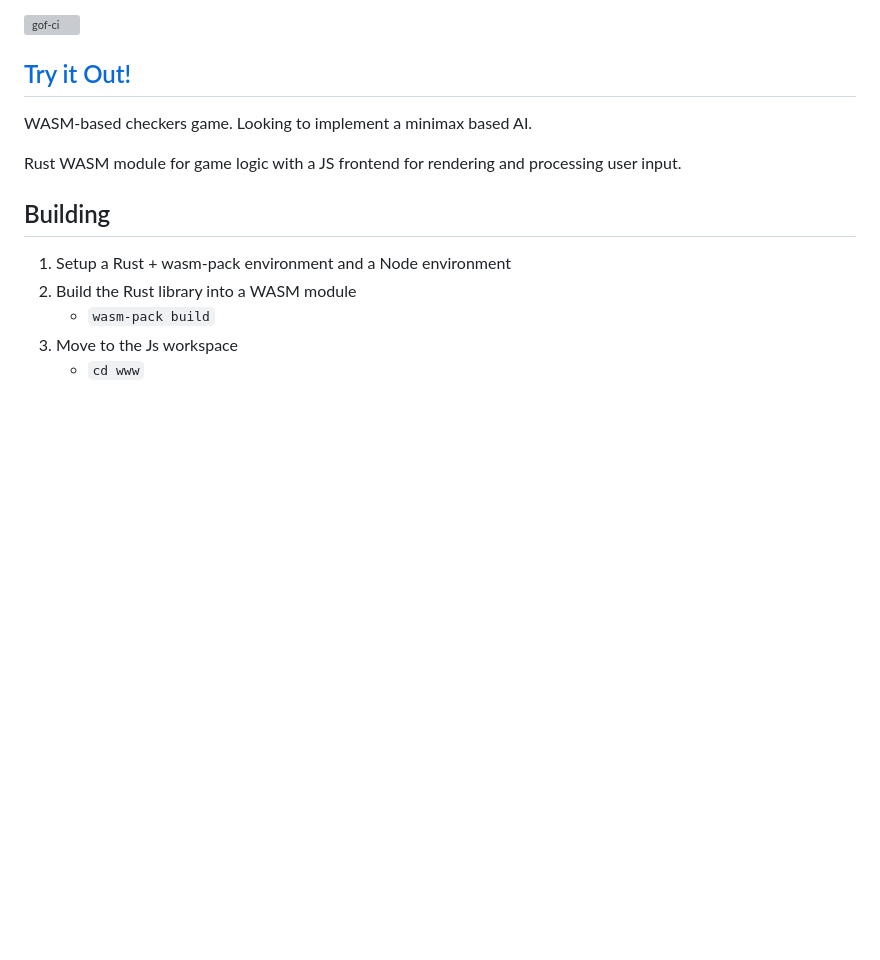
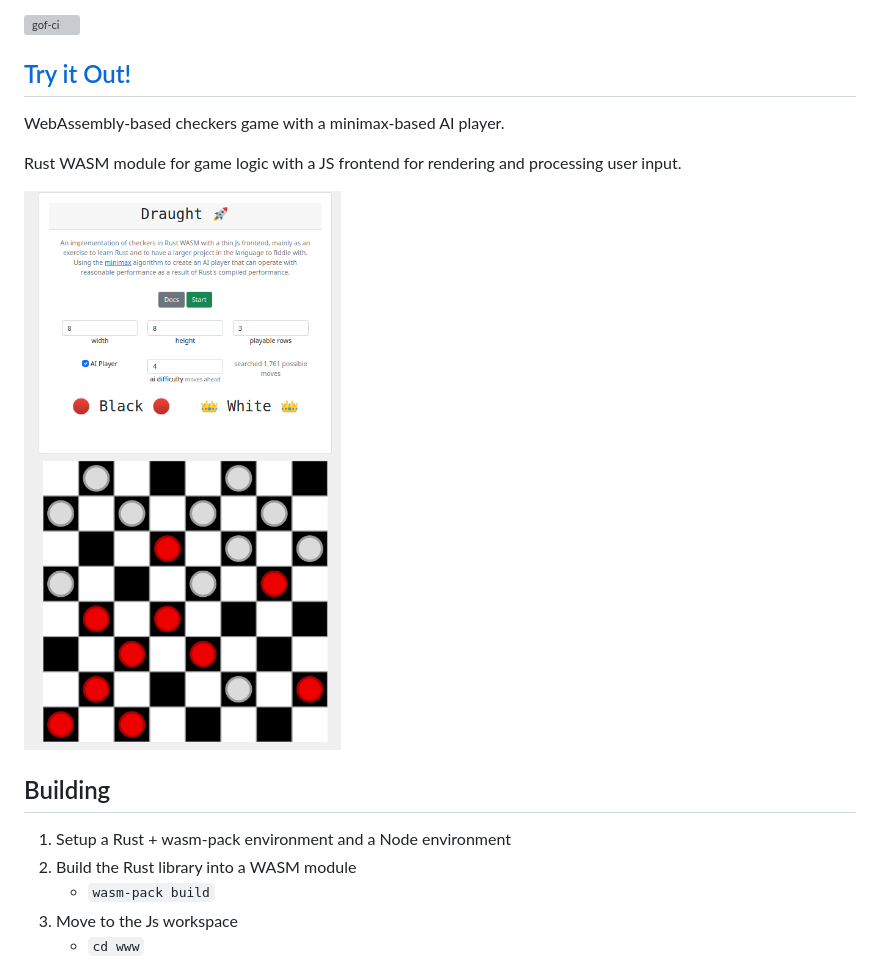
Before and after one commit to Sarsoo/draught, a Markdown page: README.md, the part around the change. GitHub-like rendering; pictures changed too: docs/screenshot.png (added); blank space fills up the shorter version; grey boxes are pictures that could not be loaded.

```diff
--- a/README.md
+++ b/README.md
@@ -5,9 +5,11 @@ Draught
 
 ## [Try it Out!](https://sarsoo.github.io/draught/)
 
-WASM-based checkers game. Looking to implement a minimax based AI.
+WebAssembly-based checkers game with a minimax-based AI player.
 
 Rust WASM module for game logic with a JS frontend for rendering and processing user input.
+
+![Screenshot](./docs/screenshot.png)
 
 ## Building
 
```
Also changed, not shown: 11 other files.
